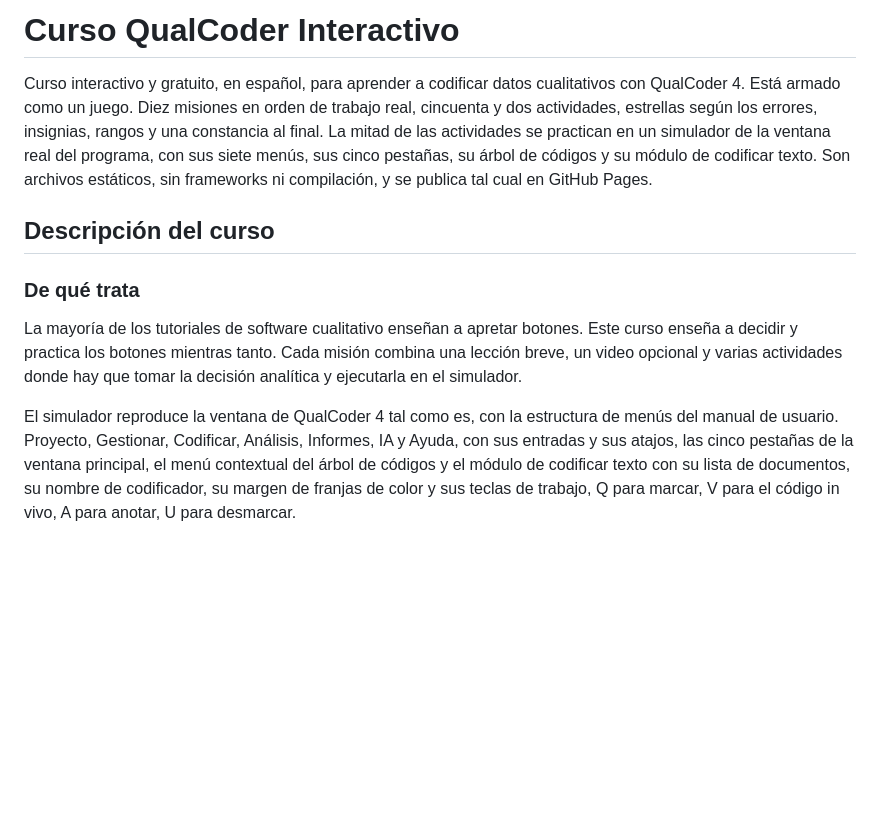
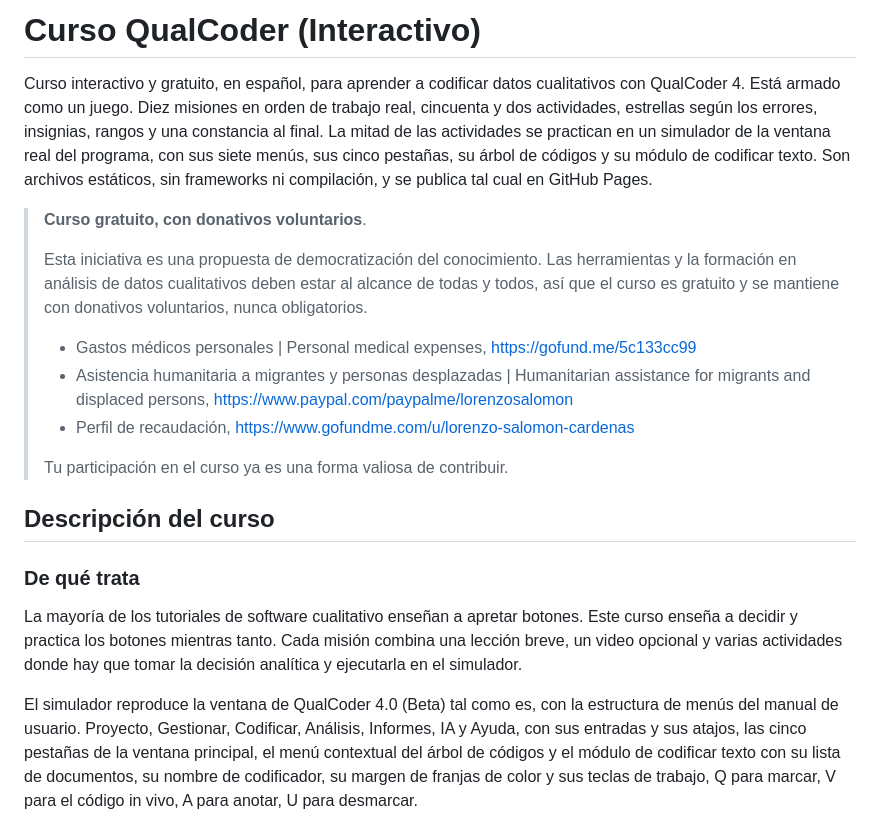
Before and after one commit to Salomon-Mazatlan/Curso-QualCoder-Interactivo, a Markdown page: README.md, the part around the change. GitHub-like rendering; blank space fills up the shorter version.

```diff
--- a/README.md
+++ b/README.md
@@ -1,4 +1,4 @@
-# Curso QualCoder Interactivo
+# Curso QualCoder (Interactivo)
 
 Curso interactivo y gratuito, en español, para aprender a codificar datos cualitativos con QualCoder 4.
 Está armado como un juego. Diez misiones en orden de trabajo real, cincuenta y dos actividades, estrellas según los errores,
@@ -6,6 +6,18 @@ insignias, rangos y una constancia al final. La mitad de las actividades se prac
 ventana real del programa, con sus siete menús, sus cinco pestañas, su árbol de códigos y su módulo de
 codificar texto. Son archivos estáticos, sin frameworks ni compilación, y se publica tal cual en GitHub
 Pages.
+
+> **Curso gratuito, con donativos voluntarios**.
+>
+> Esta iniciativa es una propuesta de democratización del conocimiento. Las herramientas y la
+> formación en análisis de datos cualitativos deben estar al alcance de todas y todos, así que
+> el curso es gratuito y se mantiene con donativos voluntarios, nunca obligatorios.
+> - Gastos médicos personales | Personal medical expenses, https://gofund.me/5c133cc99
+> - Asistencia humanitaria a migrantes y personas desplazadas | Humanitarian assistance for
+  migrants and displaced persons, https://www.paypal.com/paypalme/lorenzosalomon
+> - Perfil de recaudación, https://www.gofundme.com/u/lorenzo-salomon-cardenas
+>
+> Tu participación en el curso ya es una forma valiosa de contribuir.
 
 ## Descripción del curso
 
@@ -15,7 +27,7 @@ La mayoría de los tutoriales de software cualitativo enseñan a apretar botones
 y practica los botones mientras tanto. Cada misión combina una lección breve, un video opcional y varias
 actividades donde hay que tomar la decisión analítica y ejecutarla en el simulador.
 
-El simulador reproduce la ventana de QualCoder 4 tal como es, con la estructura de menús del manual de
+El simulador reproduce la ventana de QualCoder 4.0 (Beta) tal como es, con la estructura de menús del manual de
 usuario. Proyecto, Gestionar, Codificar, Análisis, Informes, IA y Ayuda, con sus entradas y sus atajos, las
 cinco pestañas de la ventana principal, el menú contextual del árbol de códigos y el módulo de codificar
 texto con su lista de documentos, su nombre de codificador, su margen de franjas de color y sus teclas de
```
